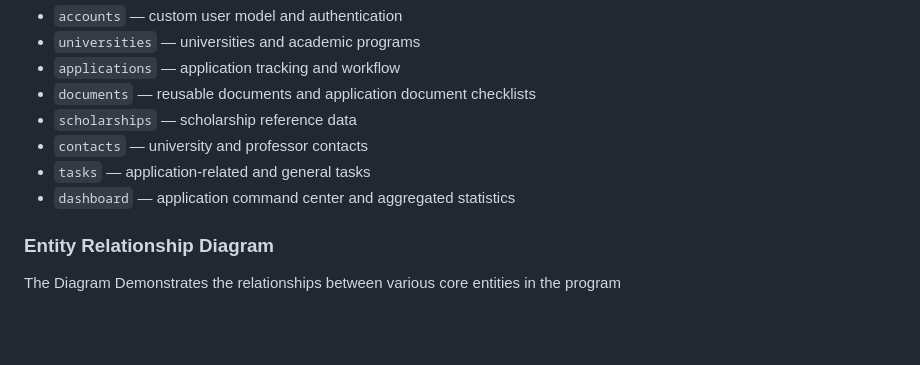
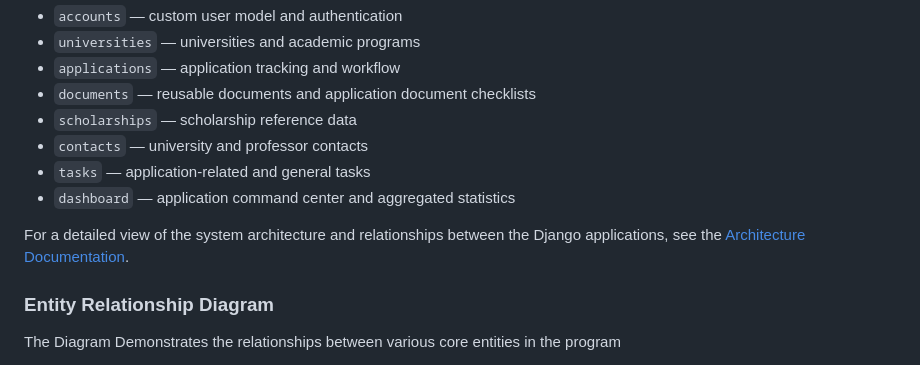
Before and after one commit to KCblama19/university-application-tracker, a Markdown page: README.md, the part around the change. Rendered like a GitHub page; blank space fills up the shorter version.

```diff
--- a/README.md
+++ b/README.md
@@ -119,6 +119,9 @@ The project uses a modular Django application structure:
 * `contacts` — university and professor contacts
 * `tasks` — application-related and general tasks
 * `dashboard` — application command center and aggregated statistics
+
+For a detailed view of the system architecture and relationships between the Django applications, see the [Architecture Documentation](docs/architecture.md).
+
 
 ### Entity Relationship Diagram
 The Diagram Demonstrates the relationships between various core entities in the program
```
Also changed, not shown: docs/architecture.md (+78 -0 lines).
